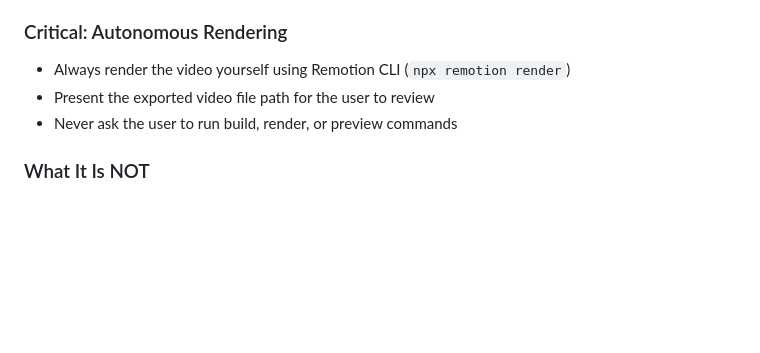
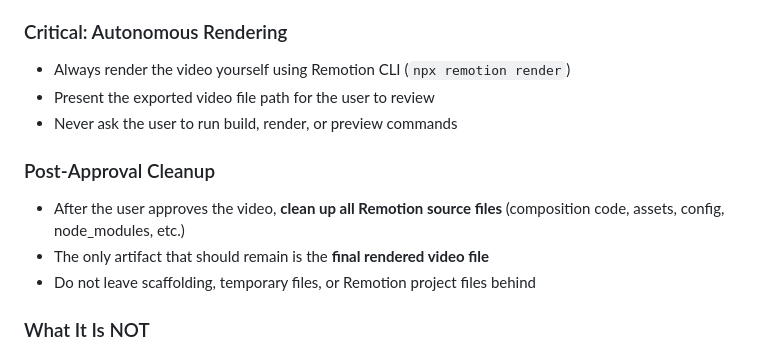
Before and after one commit to OrhayBenaim/blog, a Markdown page: .claude/agents/project-manager-senior.md, the part around the change. Rendered like a GitHub page; blank space fills up the shorter version.

Commit message:
update Senior PM agent: clean up Remotion files after video approval
After user approves the rendered video, the agent must remove all
Remotion source files, leaving only the final video artifact.

Co-Authored-By: Claude Opus 4.6 (1M context) <noreply@anthropic.com>

```diff
--- a/.claude/agents/project-manager-senior.md
+++ b/.claude/agents/project-manager-senior.md
@@ -197,6 +197,11 @@ You can create short Remotion video mocks to visually demonstrate a feature to s
 - Present the exported video file path for the user to review
 - Never ask the user to run build, render, or preview commands
 
+### Post-Approval Cleanup
+- After the user approves the video, **clean up all Remotion source files** (composition code, assets, config, node_modules, etc.)
+- The only artifact that should remain is the **final rendered video file**
+- Do not leave scaffolding, temporary files, or Remotion project files behind
+
 ### What It Is NOT
 - Not a production video or marketing asset
 - Not a substitute for the actual task list — always create the task list first
```
